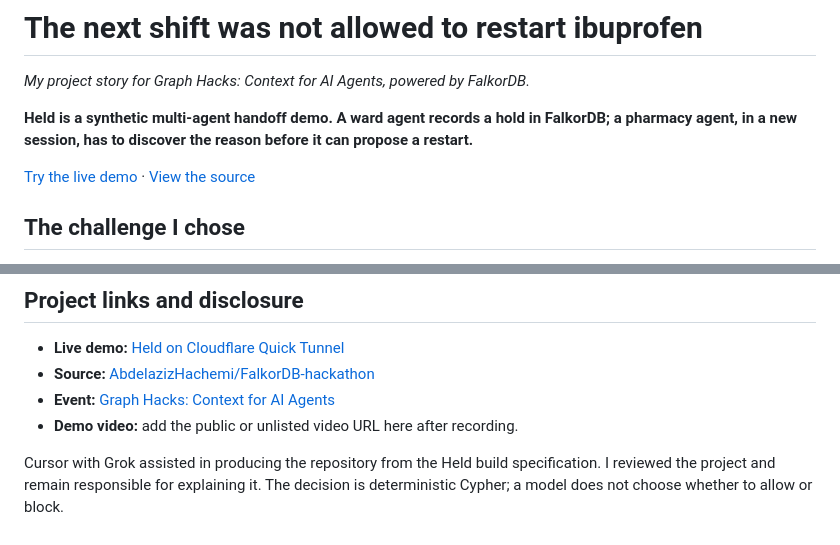
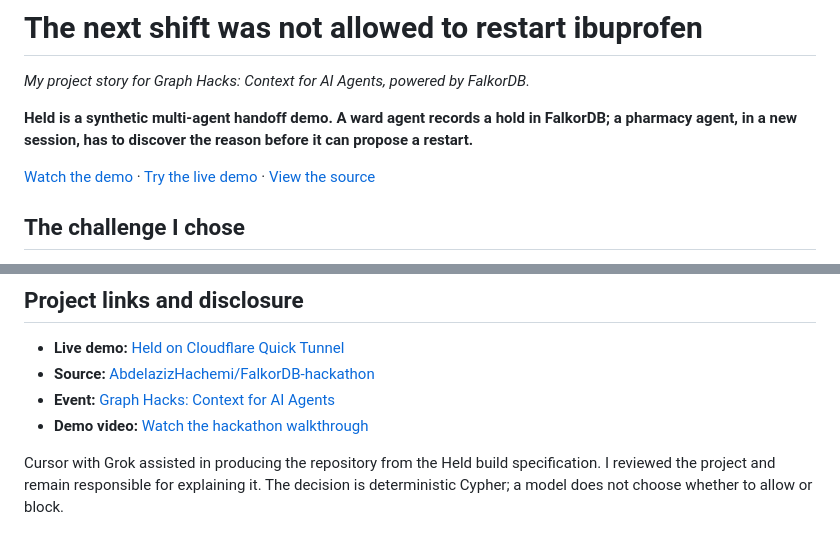
Before and after one commit to AbdelazizHachemi/FalkorDB-hackathon, a Markdown page: BLOG.md, 2 parts joined by grey strips. GitHub-like rendering.

```diff
--- a/BLOG.md
+++ b/BLOG.md
@@ -4,7 +4,7 @@
 
 **Held is a synthetic multi-agent handoff demo. A ward agent records a hold in FalkorDB; a pharmacy agent, in a new session, has to discover the reason before it can propose a restart.**
 
-[Try the live demo](https://throw-winston-beneficial-partner.trycloudflare.com) · [View the source](https://github.com/AbdelazizHachemi/FalkorDB-hackathon)
+[Watch the demo](https://youtu.be/sWFOinI4W1c) · [Try the live demo](https://throw-winston-beneficial-partner.trycloudflare.com) · [View the source](https://github.com/AbdelazizHachemi/FalkorDB-hackathon)
 
 ## The challenge I chose
 
@@ -61,6 +61,6 @@ The limits matter. This is a hackathon-scale synthetic demonstration, not a medi
 - **Live demo:** [Held on Cloudflare Quick Tunnel](https://throw-winston-beneficial-partner.trycloudflare.com)
 - **Source:** [AbdelazizHachemi/FalkorDB-hackathon](https://github.com/AbdelazizHachemi/FalkorDB-hackathon)
 - **Event:** [Graph Hacks: Context for AI Agents](https://www.wemakedevs.org/hackathons/falkordb)
-- **Demo video:** add the public or unlisted video URL here after recording.
+- **Demo video:** [Watch the hackathon walkthrough](https://youtu.be/sWFOinI4W1c)
 
 Cursor with Grok assisted in producing the repository from the Held build specification. I reviewed the project and remain responsible for explaining it. The decision is deterministic Cypher; a model does not choose whether to allow or block.
```
Also changed, not shown: README.md (+8 -37 lines).
